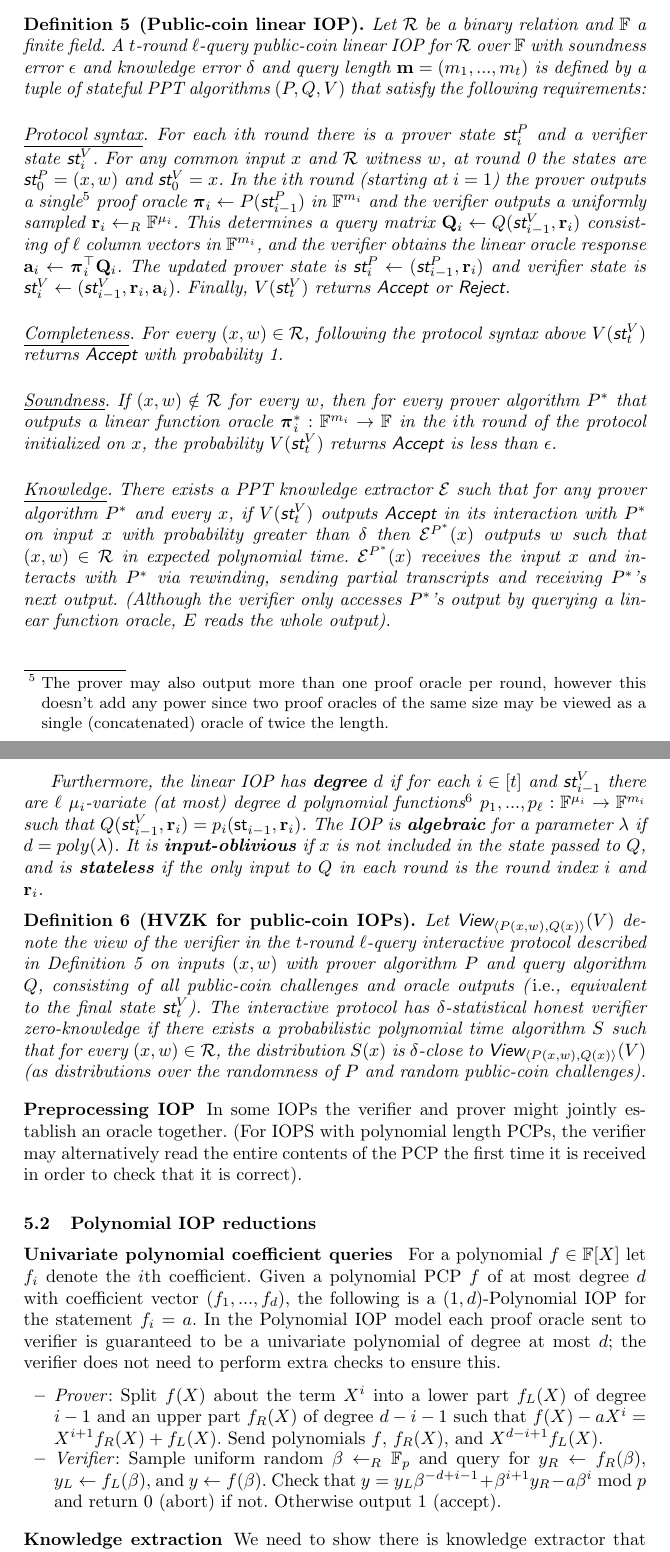
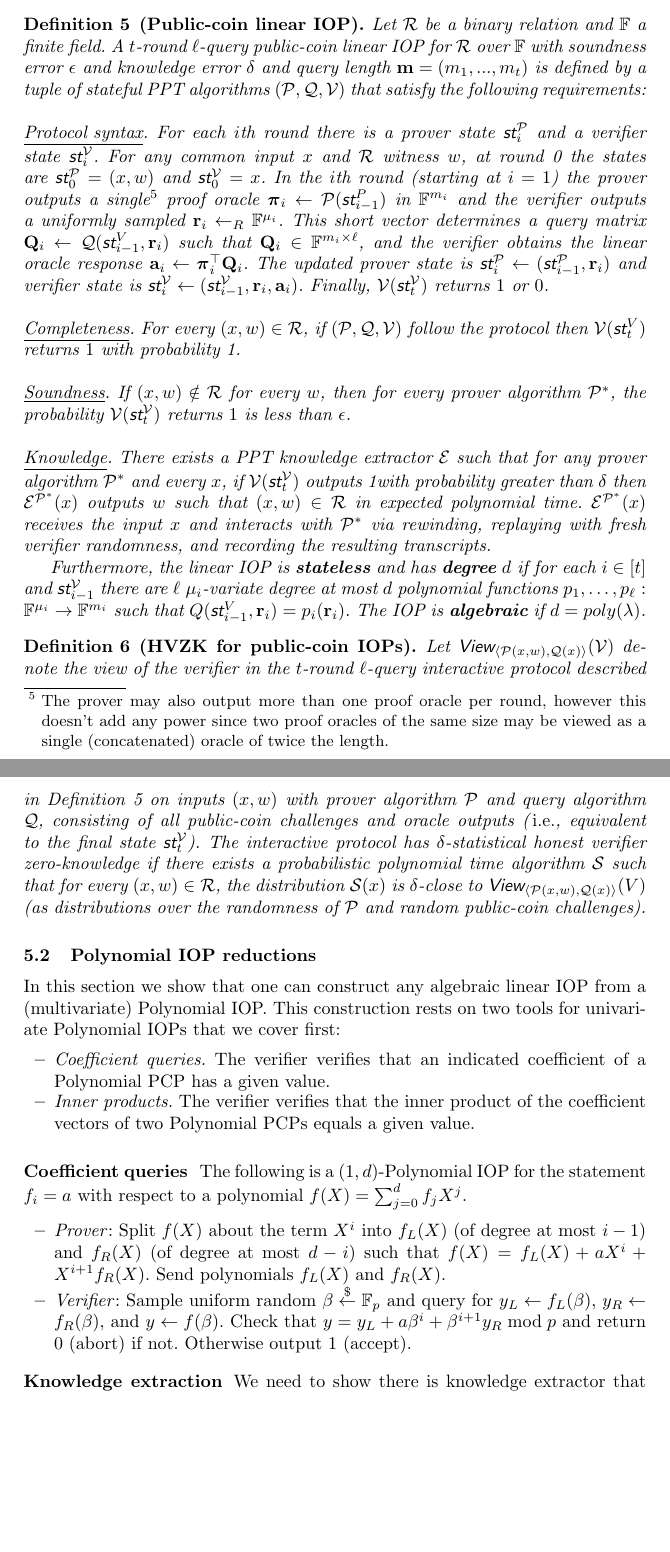
Before and after one commit to bbuenz/darker, a LaTeX thesis (polycommit.tex, which reads lineariop.tex, notations.sty): two parts of pages 21 and 22 of 49 before the commit and two parts of pages 21 and 22 of 48 after it, joined at a grey line, cut so that both start at the same text, the shorter picture padded with empty space. Compiled offline with pdfLaTeX.

Commit message:
Update on Overleaf.

```diff
--- a/lineariop.tex
+++ b/lineariop.tex
@@ -68,7 +72,7 @@ It is \textbf{input-oblivious} if $x$ is not included in the state passed to $Q$
 
 
 \begin{definition}[HVZK for public-coin IOPs]
-Let $\textsf{View}_{\langle P(x, w), Q(x) \rangle}(V)$ denote the view of the verifier in the $t$-round $\ell$-query interactive protocol described in Definition~\ref{def:linearIOP} on inputs $(x,w)$ with prover algorithm $P$ and query algorithm $Q$, consisting of all public-coin challenges and oracle outputs (\emph{i.e.}, equivalent to the final state $\textsf{st}^V_t$). The interactive protocol has $\delta$-statistical honest verifier zero-knowledge if there exists a probabilistic polynomial time algorithm $S$ such that for every $(x, w) \in \mathcal{R}$, the distribution $S(x)$ is $\delta$-close to $\textsf{View}_{\langle P(x, w), Q(x) \rangle}(V)$ (as distributions over the randomness of $P$ and random public-coin challenges).
+Let $\textsf{View}_{\langle \prover(x, w), \qgen(x) \rangle}(\verifier)$ denote the view of the verifier in the $t$-round $\ell$-query interactive protocol described in Definition~\ref{def:linearIOP} on inputs $(x,w)$ with prover algorithm $\prover$ and query algorithm $\qgen$, consisting of all public-coin challenges and oracle outputs (\emph{i.e.}, equivalent to the final state $\textsf{st}^\verifier_t$). The interactive protocol has $\delta$-statistical honest verifier zero-knowledge if there exists a probabilistic polynomial time algorithm $\mathcal{S}$ such that for every $(x, w) \in \mathcal{R}$, the distribution $\mathcal{S}(x)$ is $\delta$-close to $\textsf{View}_{\langle \prover(x, w), \qgen(x) \rangle}(V)$ (as distributions over the randomness of $\prover$ and random public-coin challenges).
 \end{definition}
 
 %TODO
@@ -76,7 +80,7 @@ Let $\textsf{View}_{\langle P(x, w), Q(x) \rangle}(V)$ denote the view of the ve
 %A public-coin $(\mu, d)$ Polynomial IOP is a public-coin linear IOP (Definition~\ref{def:linearIOP})
 %\end{definition}
 
-\paragraph{Preprocessing IOP} In some IOPs the verifier and prover might jointly establish an oracle together. (For IOPS with polynomial length PCPs, the verifier may alternatively read the entire contents of the PCP the first time it is received in order to check that it is correct).
+%\paragraph{Preprocessing IOP} In some IOPs the verifier and prover might jointly establish an oracle together. (For IOPS with polynomial length PCPs, the verifier may alternatively read the entire contents of the PCP the first time it is received in order to check that it is correct).
 %There are several reasons the verifier might want to query this oracle again later instead of storing its contents locally. One reason might be to save local storage space. Another reason might be to separate the protocol into an ``offline" or ``preprocessing" phase where the prover and verifier jointly establish several oracles, and an ``online" phase where the verifier queries the oracle. This is particularly useful if the oracles can be reused for verifying many different statements, which is the case with preprocessing SNARKs for NP.  %could be separated into an ``offline" might need to check the correctness of an entire oracle after it is first sent, or equivalently jointly establish the oracle together with prover
 
 \if 0
@@ -93,17 +97,25 @@ One implication of these observations is that algebraic linear IOPs can be imple
 
 
 \subsection{Polynomial IOP reductions}
-\subsubsection{Univariate polynomial coefficient queries}~\label{sec:opencoefficient}
-For a polynomial $f \in \FF[X]$ let $f_i$ denote the $i$th coefficient. Given a polynomial PCP $f$ of at most degree $d$ with coefficient vector $(f_1,...,f_d)$, the following is a $(1, d)$-Polynomial IOP for the statement $f_i = a$. In the Polynomial IOP model each proof oracle sent to verifier is guaranteed to be a univariate polynomial of degree at most $d$; the verifier does not need to perform extra checks to ensure this.
+
+In this section we show that one can construct any algebraic linear IOP from a (multivariate) Polynomial IOP. This construction rests on two tools for univariate Polynomial IOPs that we cover first:
+\begin{itemize}
+    \item \emph{Coefficient queries.} The verifier verifies that an indicated coefficient of a Polynomial PCP has a given value.
+    \item \emph{Inner products.} The verifier verifies that the inner product of the coefficient vectors of two Polynomial PCPs equals a given value.
+\end{itemize}
+
+\subsubsection{Coefficient queries}~\label{sec:opencoefficient}
+%For a polynomial $f \in \FF[X]$ let $f_i$ denote the $i$th coefficient. Given a Polynomial PCP $f$ of degree at most $d$ with coefficient vector $(f_1,...,f_d)$,
+The following is a $(1, d)$-Polynomial IOP for the statement $f_i = a$ with respect to a polynomial $f(X) = \sum_{j=0}^d f_j X^j$. %In the Polynomial IOP model each proof oracle sent to verifier is guaranteed to be a univariate polynomial of degree at most $d$; the verifier does not need to perform extra checks to ensure this.
 
 \begin{itemize}
 
-\item \emph{Prover}: Split $f(X)$ about the term $X^i$ into a lower part $f_L(X)$ of degree $i -1$ and an upper part $f_R(X)$ of degree $d - i - 1$ such that $f(X) - a X^i = X^{i+1} f_R(X) + f_L(X)$. Send polynomials $f$, $f_R(X)$, and $X^{d - i + 1}f_L(X)$.
+\item \emph{Prover}: Split $f(X)$ about the term $X^i$ into  $f_L(X)$ (of degree at most $i-1$) and $f_R(X)$ (of degree at most $d-i$) such that $f(X) = f_L(X) + a X^i + X^{i+1} f_R(X)$. Send polynomials $f_L(X)$ and $f_R(X)$.
 
 %The coefficients of $Compute commitments $c_R \leftarrow \pro{Commit}(\params, f_R(X))$ and $c_L \leftarrow \pro{Commit}(\params, f_L(X))$. Send $c_R$ and $c_L$ to the verifier.
 
-\item \emph{Verifier}: Sample uniform random  $\beta \leftarrow_R \FF_p$ and query for $y_R \leftarrow f_R(\beta)$, $y_L \leftarrow f_L(\beta)$, and $y \leftarrow f(\beta)$.
-Check that $y = y_L \beta^{-d + i - 1} + \beta^{i+1} y_R - a \beta^i \bmod p$ and return $0$ (abort) if not. Otherwise output $1$ (accept).
+\item \emph{Verifier}: Sample uniform random  $\beta \sample \FF_p$ and query for $y_L \leftarrow f_L(\beta)$, $y_R \leftarrow f_R(\beta)$, and $y \leftarrow f(\beta)$.
+Check that $y = y_L + a \beta^i + \beta^{i+1} y_R \bmod p$ and return $0$ (abort) if not. Otherwise output $1$ (accept).
 
 %\item \emph{Prover}: Evaluate $y_R \leftarrow f_R(\beta)$, $y_L \leftarrow f_L(\beta)$, and $y \leftarrow f(\beta)$. Send $y_R, y_L, y$ to the verifier.
 
--- a/notations.sty
+++ b/notations.sty
@@ -20,4 +20,5 @@
 
 \renewcommand{\prover}{\ensuremath{\mathcal{P}}\xspace}
 \renewcommand{\verifier}{\ensuremath{\mathcal{V}}\xspace}
+\newcommand{\qgen}{\ensuremath{\mathcal{Q}}\xspace}
 \newcommand{\emu}{\ensuremath{\mathcal{E}}\xspace}
```
Also changed, not shown: lineariop.tex (32 more changed lines).
